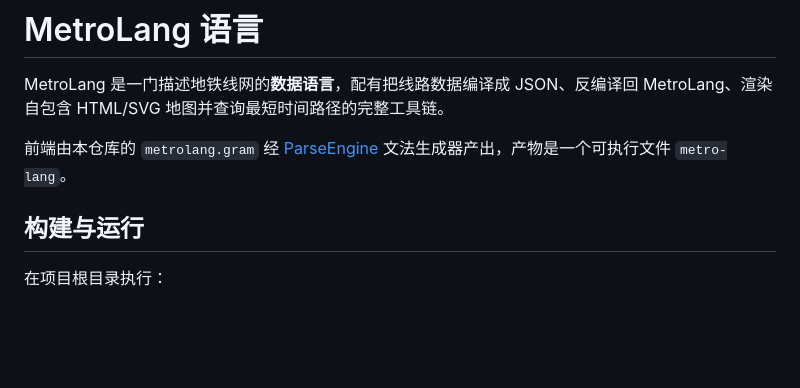
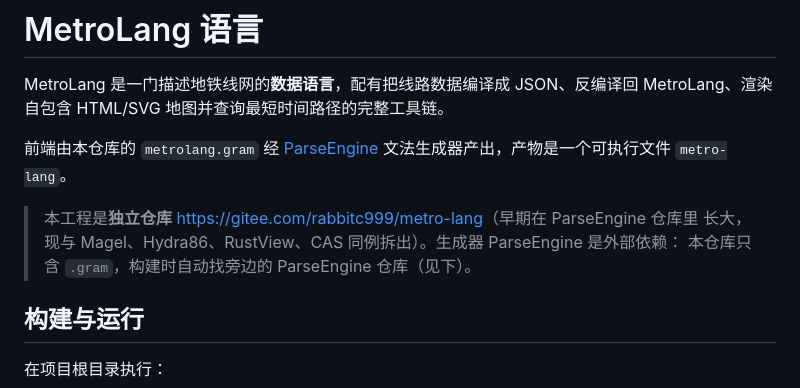
Before and after one commit to rabbitc999/MetroLang, a Markdown page: README.md, the part around the change. Drawn GitHub-style; blank space fills up the shorter version.

Commit message:
更新README.md

```diff
--- a/README.md
+++ b/README.md
@@ -4,6 +4,10 @@ MetroLang 是一门描述地铁线网的**数据语言**，配有把线路数据
 
 前端由本仓库的 `metrolang.gram` 经 [ParseEngine](https://gitee.com/rabbitc999/ParseEngine)
 文法生成器产出，产物是一个可执行文件 `metro-lang`。
+
+> 本工程是**独立仓库** <https://gitee.com/rabbitc999/metro-lang>（早期在 ParseEngine 仓库里
+> 长大，现与 Magel、Hydra86、RustView、CAS 同例拆出）。生成器 ParseEngine 是外部依赖：
+> 本仓库只含 `.gram`，构建时自动找旁边的 ParseEngine 仓库（见下）。
 
 ## 构建与运行
 
```
